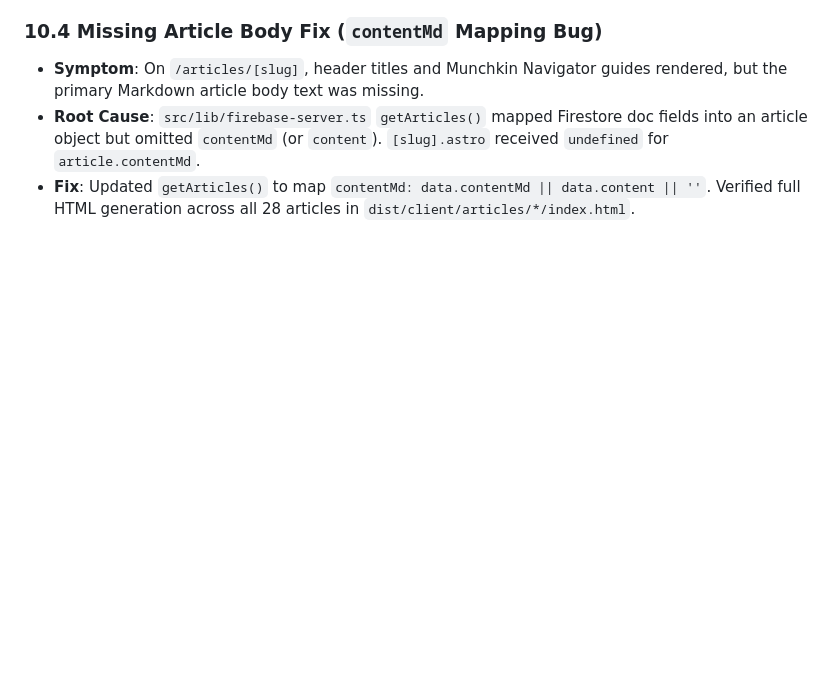
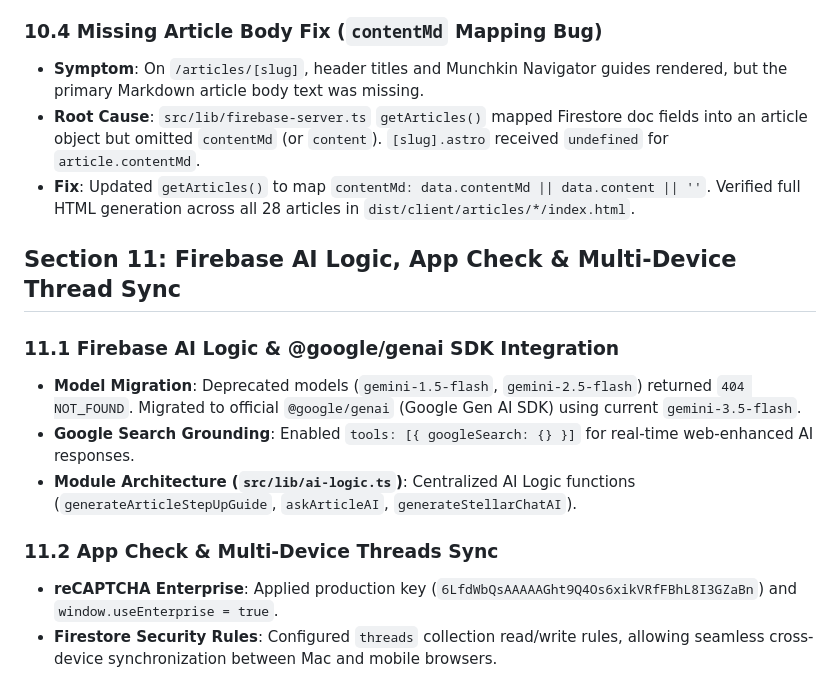
Before and after one commit to baotianyoutai/geodyssAI, a Markdown page: docs/learning-notes.md, the part around the change. GitHub-like rendering; blank space fills up the shorter version.

```diff
--- a/docs/learning-notes.md
+++ b/docs/learning-notes.md
@@ -62,3 +62,14 @@ This document details all the commands, logs, errors, and learning points encoun
 * **Symptom**: On `/articles/[slug]`, header titles and Munchkin Navigator guides rendered, but the primary Markdown article body text was missing.
 * **Root Cause**: `src/lib/firebase-server.ts` `getArticles()` mapped Firestore doc fields into an article object but omitted `contentMd` (or `content`). `[slug].astro` received `undefined` for `article.contentMd`.
 * **Fix**: Updated `getArticles()` to map `contentMd: data.contentMd || data.content || ''`. Verified full HTML generation across all 28 articles in `dist/client/articles/*/index.html`.
+
+## Section 11: Firebase AI Logic, App Check & Multi-Device Thread Sync
+
+### 11.1 Firebase AI Logic & @google/genai SDK Integration
+* **Model Migration**: Deprecated models (`gemini-1.5-flash`, `gemini-2.5-flash`) returned `404 NOT_FOUND`. Migrated to official `@google/genai` (Google Gen AI SDK) using current `gemini-3.5-flash`.
+* **Google Search Grounding**: Enabled `tools: [{ googleSearch: {} }]` for real-time web-enhanced AI responses.
+* **Module Architecture (`src/lib/ai-logic.ts`)**: Centralized AI Logic functions (`generateArticleStepUpGuide`, `askArticleAI`, `generateStellarChatAI`).
+
+### 11.2 App Check & Multi-Device Threads Sync
+* **reCAPTCHA Enterprise**: Applied production key (`6LfdWbQsAAAAAGht9Q4Os6xikVRfFBhL8I3GZaBn`) and `window.useEnterprise = true`.
+* **Firestore Security Rules**: Configured `threads` collection read/write rules, allowing seamless cross-device synchronization between Mac and mobile browsers.
```
Also changed, not shown: CHANGELOG.md (+14 -0 lines), docs/decisions.md (+17 -0 lines).
